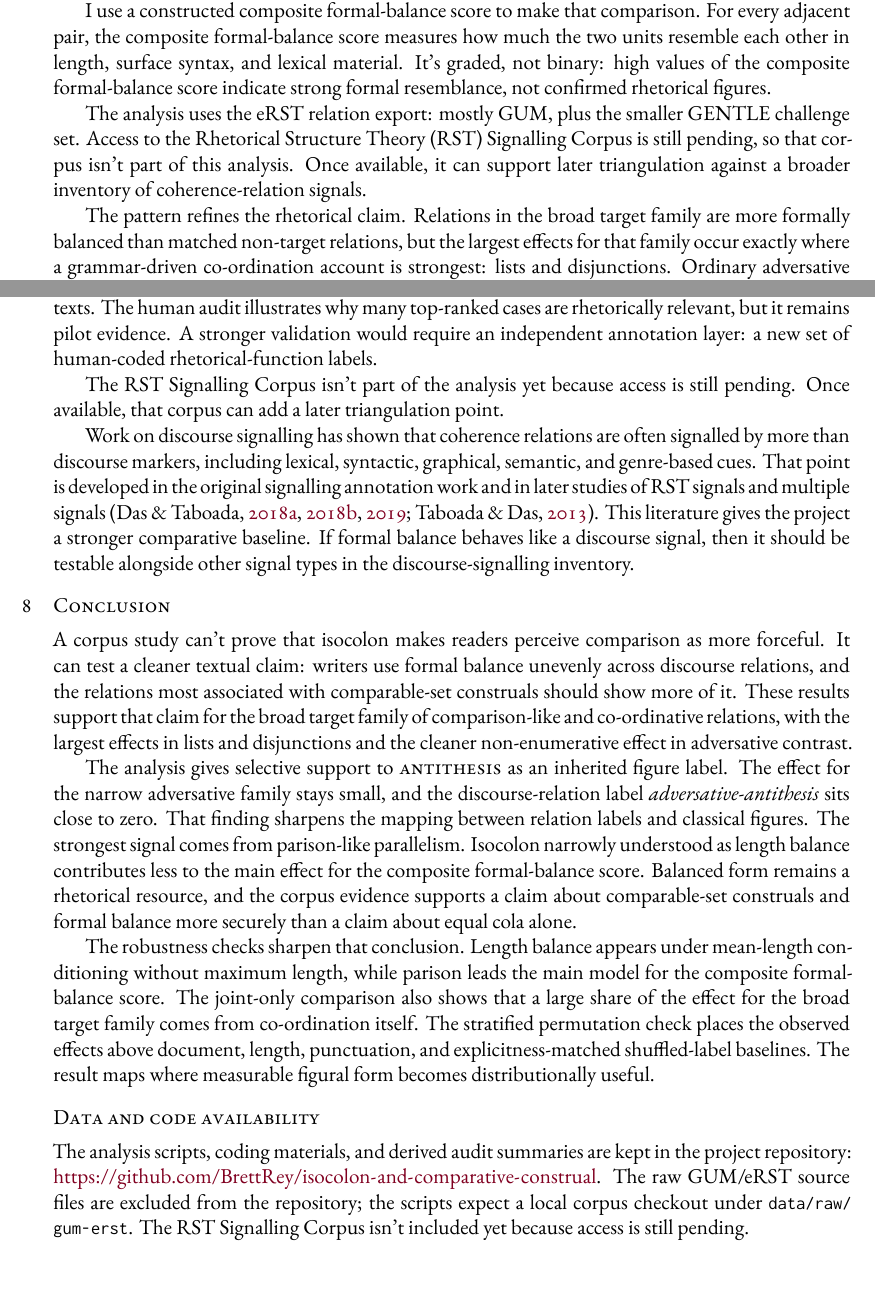
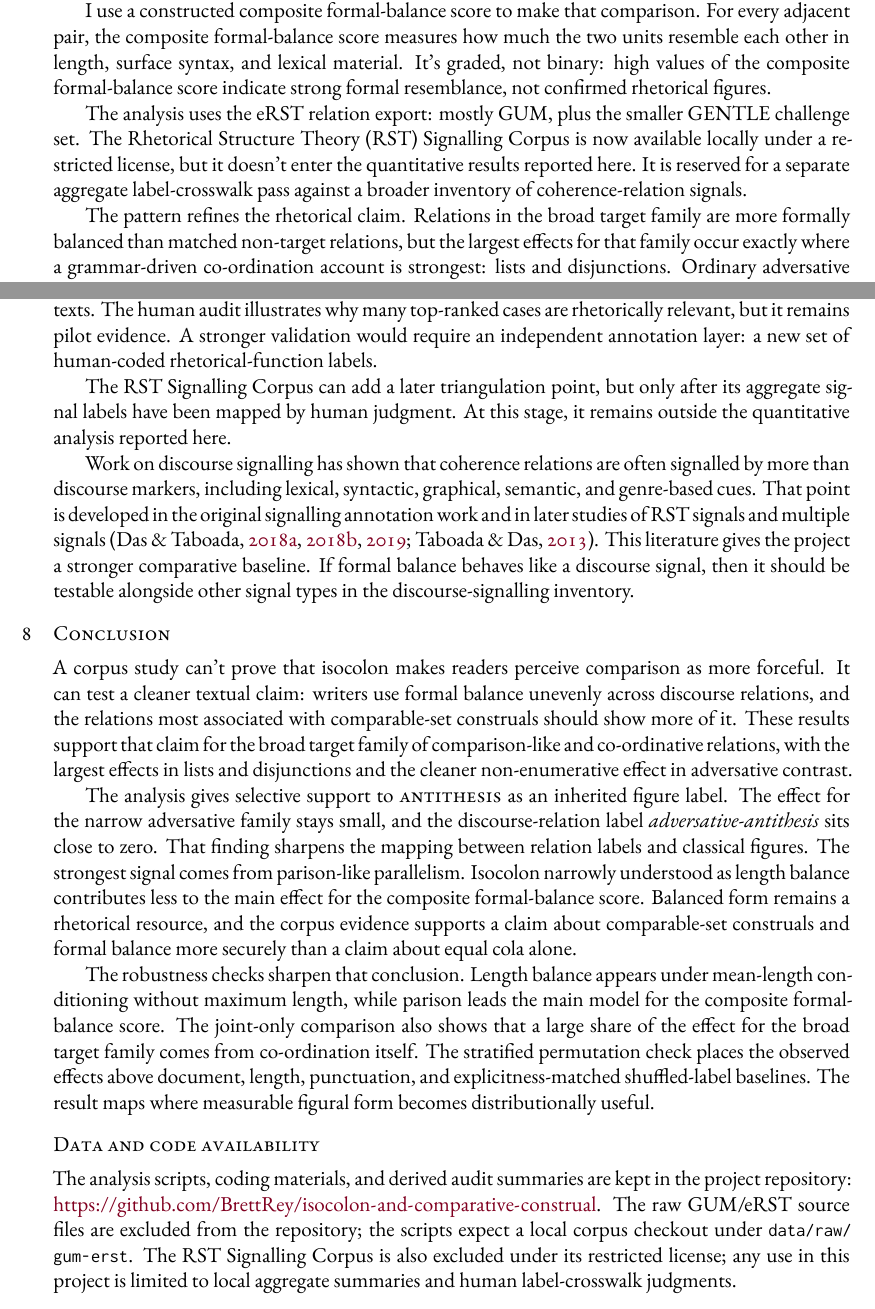
Before and after one commit to BrettRey/isocolon-and-comparative-construal, a LaTeX paper (main.tex): two parts of pages 2 and 15 of 24, joined at a grey line, cut so that both start at the same text. The pictures show the PDF file main.pdf that the author committed with the source.

Commit message:
Update RST-SC manuscript status
Co-Authored-By: Codex <codex@openai.com>

```diff
--- a/main.tex
+++ b/main.tex
@@ -92,10 +92,11 @@ formal-balance score indicate strong formal resemblance, not confirmed
 rhetorical figures.
 
 The analysis uses the eRST relation export: mostly GUM, plus the smaller
-GENTLE challenge set. Access to the
-Rhetorical Structure Theory (RST) Signalling Corpus is still pending, so
-that corpus isn't part of this analysis. Once available, it can support later
-triangulation against a broader inventory of coherence-relation signals.
+GENTLE challenge set. The Rhetorical Structure Theory (RST) Signalling
+Corpus is now available locally under a restricted license, but it doesn't
+enter the quantitative results reported here. It is reserved for a separate
+aggregate label-crosswalk pass against a broader inventory of
+coherence-relation signals.
 
 The pattern refines the rhetorical claim. Relations in the broad target
 family are more formally balanced than matched non-target relations, but
@@ -951,9 +952,9 @@ illustrates why many top-ranked cases are rhetorically relevant, but it
 remains pilot evidence. A stronger validation would require an independent
 annotation layer: a new set of human-coded rhetorical-function labels.
 
-The RST Signalling Corpus isn't part of the analysis yet because access is
-still pending. Once available, that corpus can add a later triangulation
-point.
+The RST Signalling Corpus can add a later triangulation point, but only after
+its aggregate signal labels have been mapped by human judgment. At this stage,
+it remains outside the quantitative analysis reported here.
 
 Work on discourse signalling has shown that coherence
 relations are often signalled by more than discourse markers, including
@@ -1003,7 +1004,9 @@ kept in the project repository:
 \url{https://github.com/BrettRey/isocolon-and-comparative-construal}.
 The raw GUM/eRST source files are excluded from the repository; the
 scripts expect a local corpus checkout under \path{data/raw/gum-erst}.
-The RST Signalling Corpus isn't included yet because access is still pending.
+The RST Signalling Corpus is also excluded under its restricted license; any
+use in this project is limited to local aggregate summaries and human
+label-crosswalk judgments.
 
 \clearpage
 \markboth{Acknowledgements}{Acknowledgements}
```
Also changed, not shown: main.pdf.
